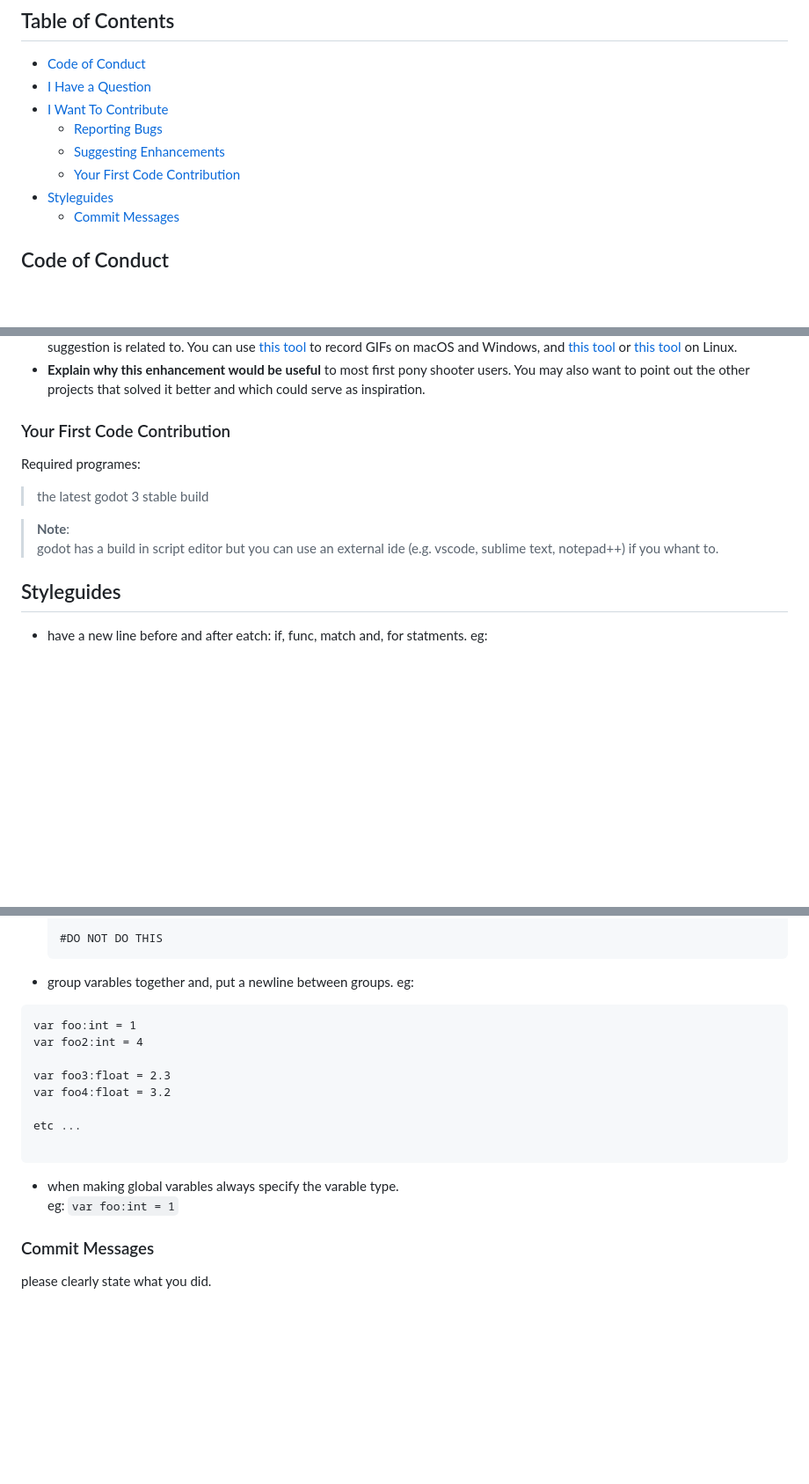
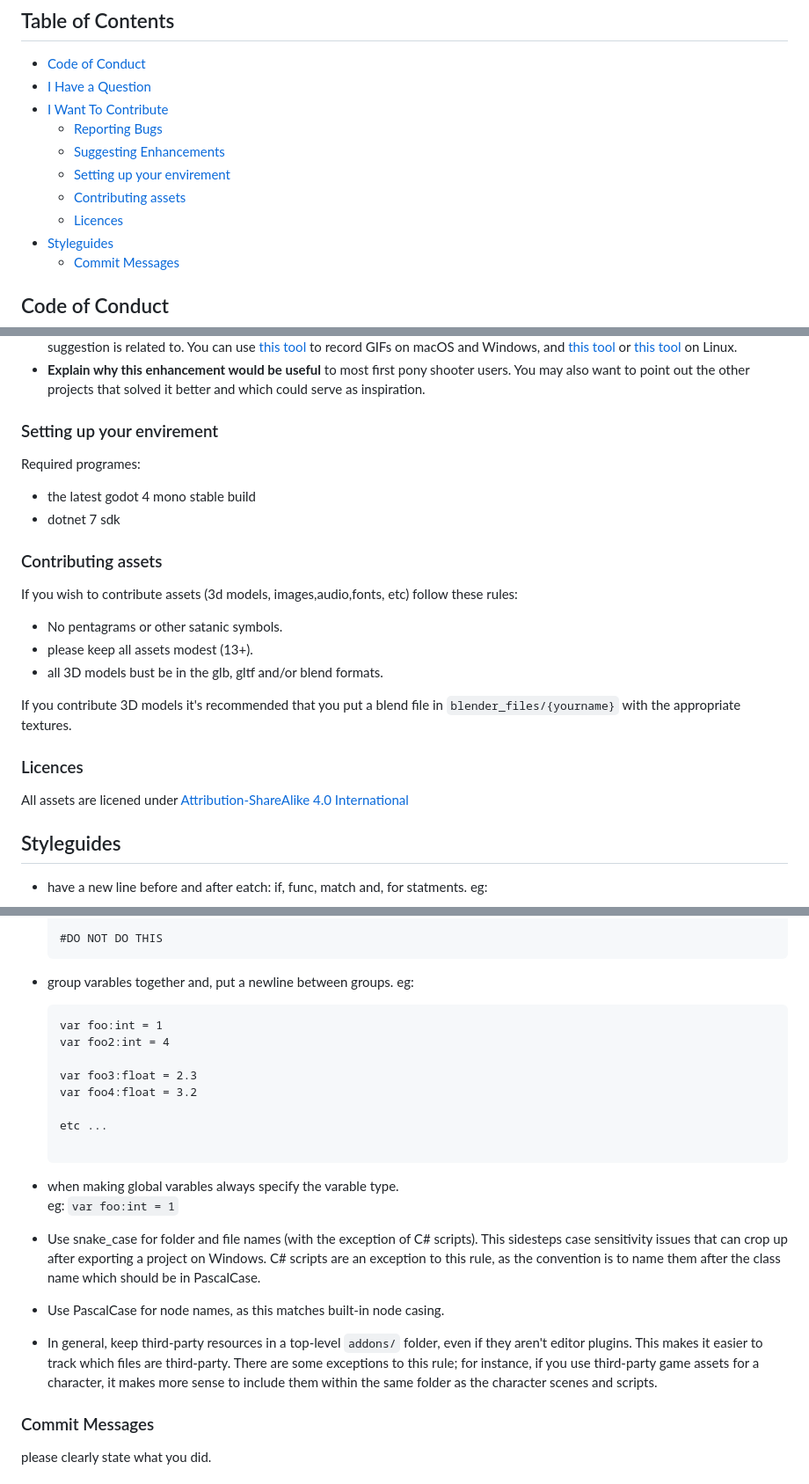
Before and after one commit to bronygamedev/firstponyshooter, a Markdown page: CONTRIBUTING.md, 3 parts joined by grey strips. Shown at 88% size. Rendered like a GitHub page; blank space fills up the shorter version.

````diff
--- a/CONTRIBUTING.md
+++ b/CONTRIBUTING.md
@@ -19,7 +19,9 @@ All types of contributions are encouraged and valued. See the [Table of Contents
 - [I Want To Contribute](#i-want-to-contribute)
   - [Reporting Bugs](#reporting-bugs)
   - [Suggesting Enhancements](#suggesting-enhancements)
-  - [Your First Code Contribution](#your-first-code-contribution)
+  - [Setting up your envirement](#setting-up-your-envirement)
+  - [Contributing assets](#contributing-assets)
+  - [Licences](#licences)
 - [Styleguides](#styleguides)
   - [Commit Messages](#commit-messages)
 
@@ -131,19 +133,26 @@ Enhancement suggestions are tracked as [GitHub issues](https://github.com/bronyg
 
 <!-- You might want to create an issue template for enhancement suggestions that can be used as a guide and that defines the structure of the information to be included. If you do so, reference it here in the description. -->
 
-### Your First Code Contribution
+### Setting up your envirement
 Required programes:
-> the latest godot 3 stable build
-
-> **Note**:
-> godot has a build in script editor but you can use an external ide (e.g. vscode, sublime text, notepad++) if you whant to.
->
+ - the latest godot 4 mono stable build
+ - dotnet 7 sdk
 <!--### Improving The Documentation
 <!-- TODO
 Updating, improving and correcting the documentation
 
 -->
+### Contributing assets
 
+If you wish to contribute assets (3d models, images,audio,fonts, etc) follow these rules:
+ - No pentagrams or other satanic symbols.
+ - please keep all assets modest (13+).
+ - all 3D models bust be in the glb, gltf and/or blend formats.
+
+If you contribute 3D models it's recommended that you put a blend file in `blender_files/{yourname}` with the appropriate textures.
+
+### Licences
+All assets are licened under [Attribution-ShareAlike 4.0 International](https://creativecommons.org/licenses/by-sa/4.0)
 ## Styleguides
 - have a new line before and after eatch: if, func, match and, for statments.
   eg:
@@ -174,19 +183,23 @@ Updating, improving and correcting the documentation
   #DO NOT DO THIS
   ```
  - group varables together and, put a newline between groups. eg:
+    ```
+    var foo:int = 1
+    var foo2:int = 4
 
-  ```
-  var foo:int = 1
-  var foo2:int = 4
+    var foo3:float = 2.3
+    var foo4:float = 3.2
 
-  var foo3:float = 2.3
-  var foo4:float = 3.2
+    etc ...
 
-  etc ...
-
-  ```
+    ```
  - when making global varables always specify the varable type.
   eg: `var foo:int = 1`
+ - Use snake_case for folder and file names (with the exception of C# scripts). This sidesteps case sensitivity issues that can crop up after exporting a project on Windows. C# scripts are an exception to this rule, as the convention is to name them after the class name which should be in PascalCase.
+ - Use PascalCase for node names, as this matches built-in node casing.
+ - In general, keep third-party resources in a top-level `addons/` folder, even if they aren't editor plugins. This makes it easier to track which files are third-party. There are some exceptions to this rule; for instance, if you use third-party game assets for a character, it makes more sense to include them within the same folder as the character scenes and scripts.
+
+
 
 ### Commit Messages
 please clearly state what you did.
````
